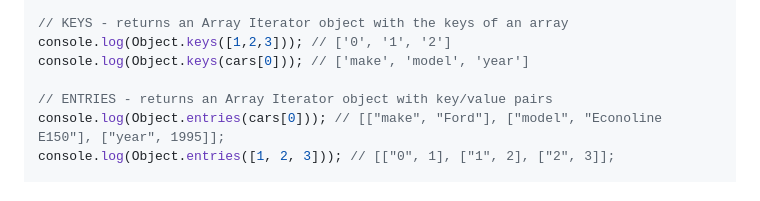
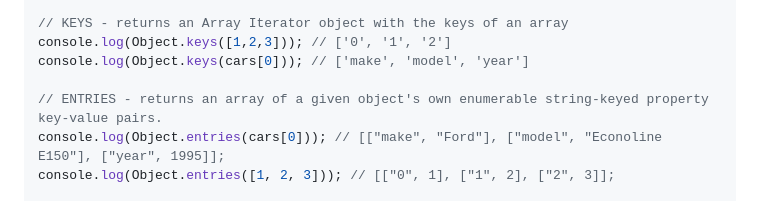
Before and after one commit to JonVadar/YouTube_videos, a Markdown page: JS_beyond_basics/notes.md, the part around the change. Rendered like a GitHub page.

```diff
--- a/JS_beyond_basics/notes.md
+++ b/JS_beyond_basics/notes.md
@@ -78,7 +78,7 @@ console.dir(Array.from([1, 2, 3, 4], (i) => i * 2)); // [2, 4, 6, 8]
 console.log(Object.keys([1,2,3])); // ['0', '1', '2']
 console.log(Object.keys(cars[0])); // ['make', 'model', 'year']
 
-// ENTRIES - returns an Array Iterator object with key/value pairs
+// ENTRIES - returns an array of a given object's own enumerable string-keyed property key-value pairs.
 console.log(Object.entries(cars[0])); // [["make", "Ford"], ["model", "Econoline E150"], ["year", 1995]];
 console.log(Object.entries([1, 2, 3])); // [["0", 1], ["1", 2], ["2", 3]];
 
```
